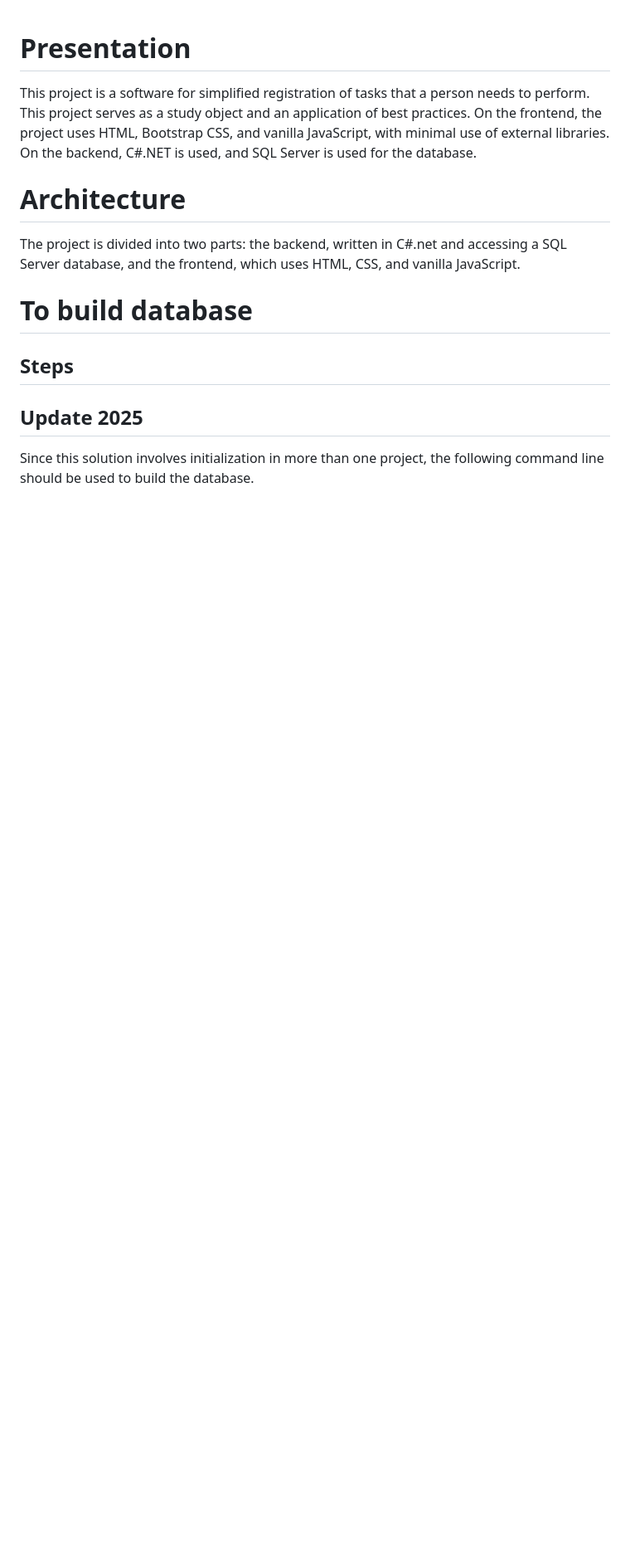
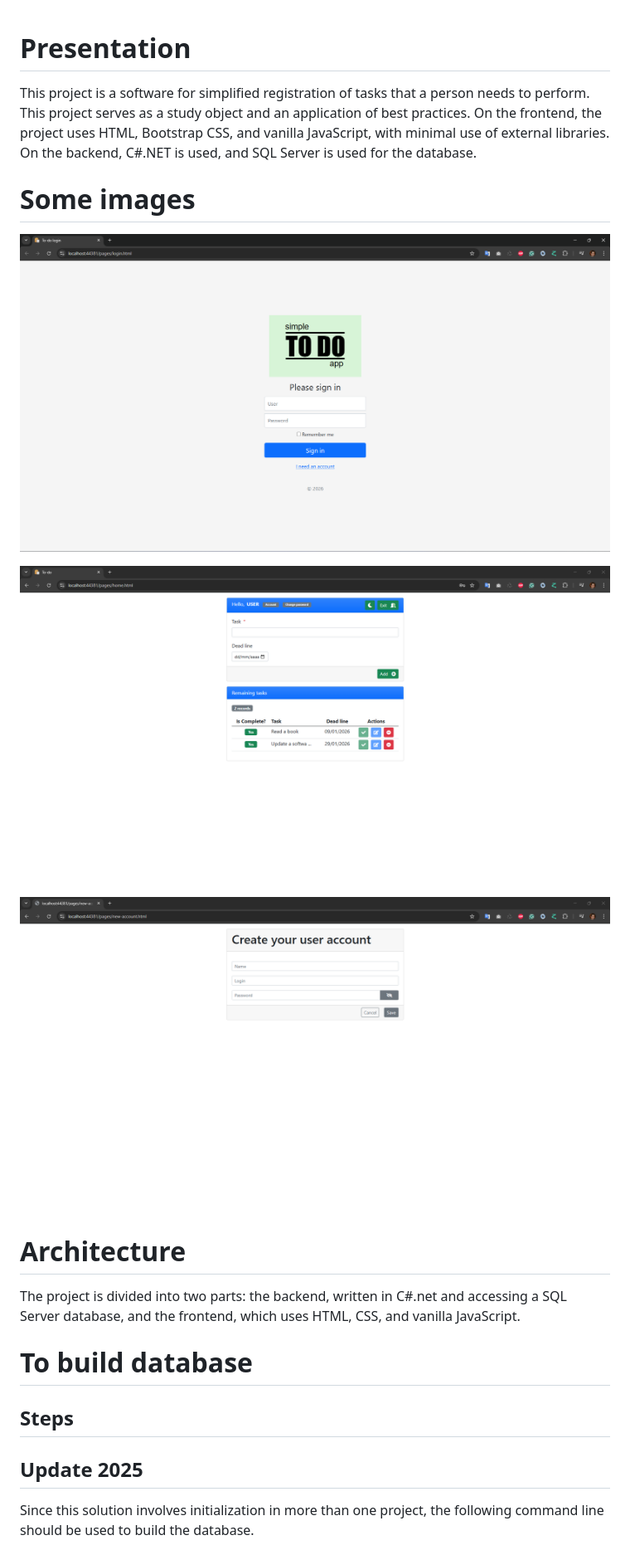
Before and after one commit to mchomem/Todo, a Markdown page: README.md, the part around the change. Shown: that part at 83% size. Drawn GitHub-style; pictures changed too: Docs/Images/todo-create-new-account.png (added), Docs/Images/todo-home.png (added), Docs/Images/todo-login.png (added); blank space fills up the shorter version.

Commit message:
docs: README update.

```diff
--- a/README.md
+++ b/README.md
@@ -5,6 +5,13 @@ This project serves as a study object and an application of best practices.
 On the frontend, the project uses HTML, Bootstrap CSS, and vanilla JavaScript, with minimal use of external libraries.
 On the backend, C#.NET is used, and SQL Server is used for the database.
 
+# Some images
+
+![TO DO login](Docs/Images/todo-login.png)
+
+![TO DO tasks](Docs/Images/todo-home.png)
+
+![TO DO tasks](Docs/Images/todo-create-new-account.png)
 
 # Architecture
 
```
Also changed, not shown: 1 other file.
